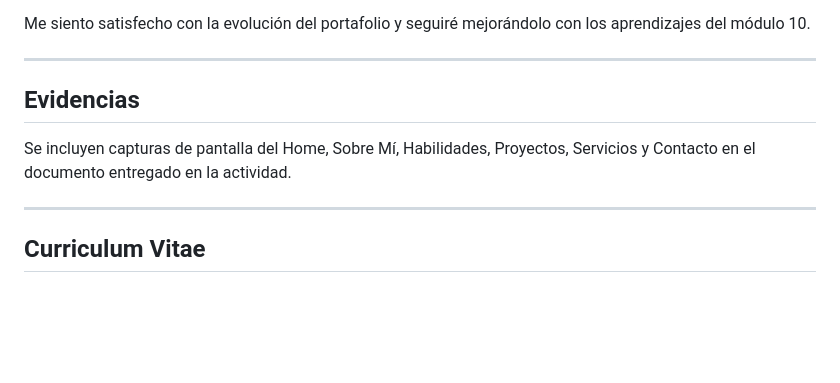
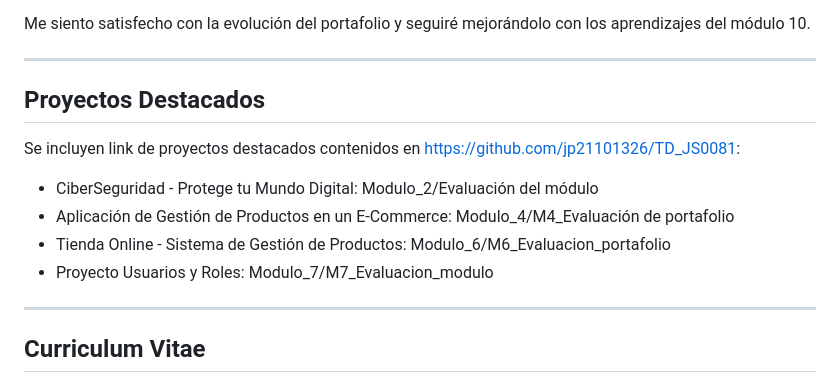
Before and after one commit to jcpizarrodev/Portafolio, a Markdown page: README.md, the part around the change. Rendered like a GitHub page; blank space fills up the shorter version.

Commit message:
agregar proyectos destacados
agregar proyectos destacados

```diff
--- a/README.md
+++ b/README.md
@@ -119,11 +119,14 @@ mejorándolo con los aprendizajes del módulo 10.
 
 ------------------------------------------------------------------------
 
-##  Evidencias
+##  Proyectos Destacados
 
-Se incluyen capturas de pantalla del Home, Sobre Mí, Habilidades,
-Proyectos, Servicios y Contacto en el documento entregado en la
-actividad.
+Se incluyen link de proyectos destacados contenidos en https://github.com/jp21101326/TD_JS0081:
+
+-   CiberSeguridad - Protege tu Mundo Digital: Modulo_2/Evaluación del módulo
+-   Aplicación de Gestión de Productos en un E-Commerce: Modulo_4/M4_Evaluación de portafolio
+-   Tienda Online - Sistema de Gestión de Productos: Modulo_6/M6_Evaluacion_portafolio
+-   Proyecto Usuarios y Roles: Modulo_7/M7_Evaluacion_modulo
 
 ------------------------------------------------------------------------
 
```
